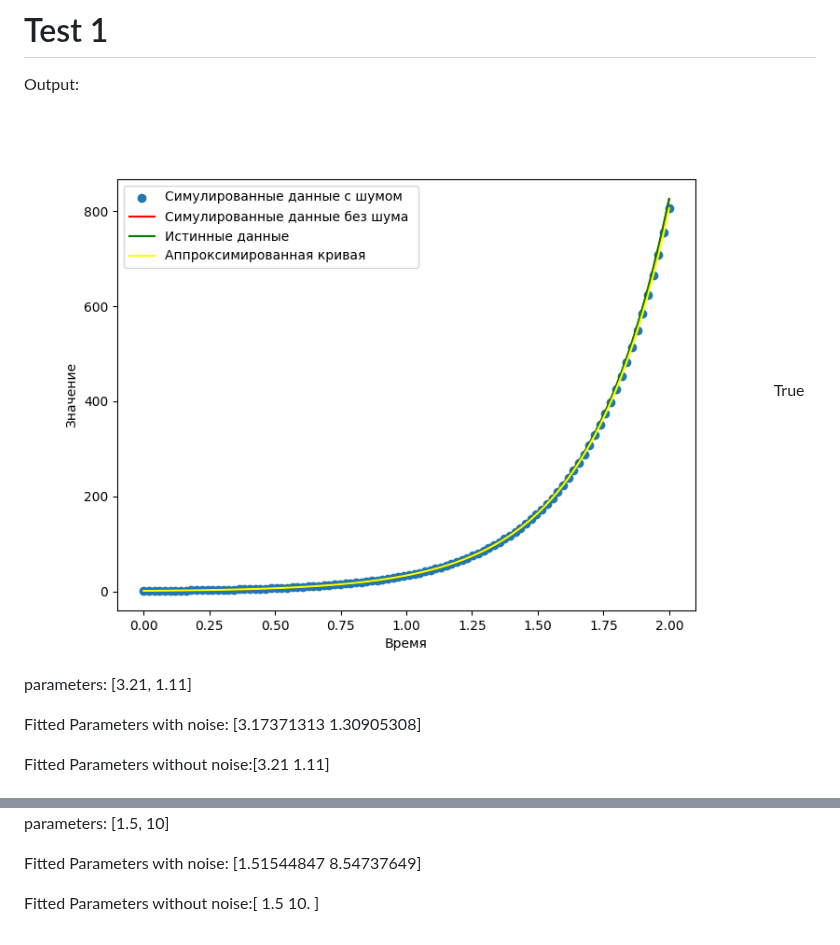
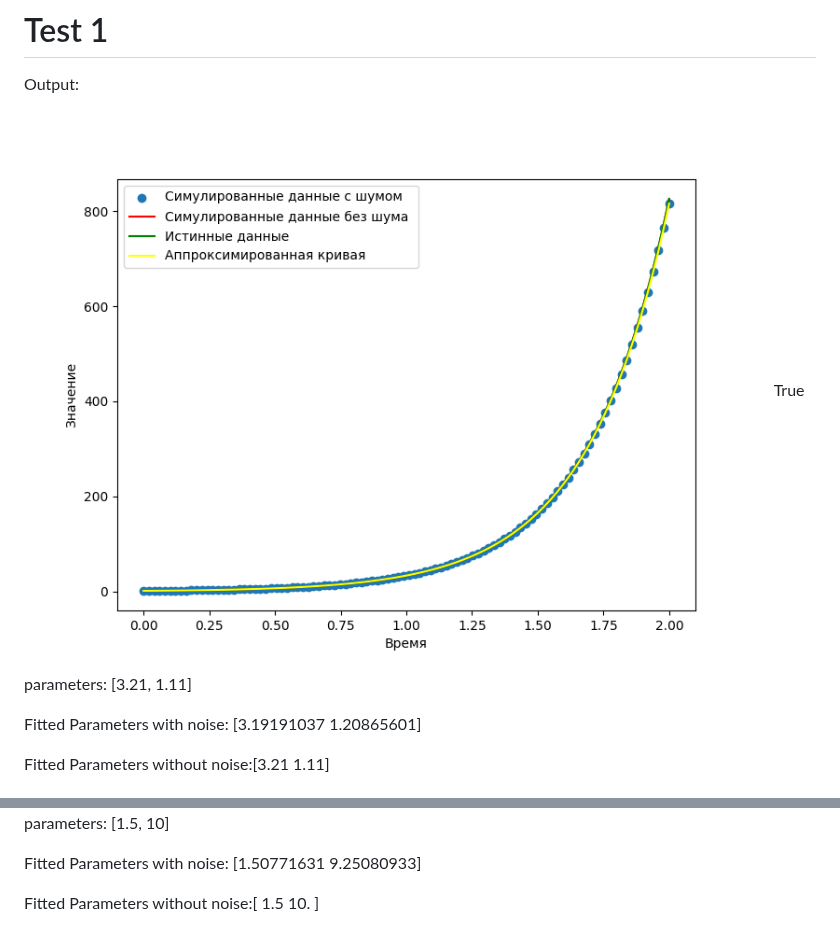
Before and after one commit to Mond1c/Diff_lab, a Markdown page: README.md, 2 parts joined by grey strips. Rendered like a GitHub page; pictures changed too: output1.png.

```diff
--- a/README.md
+++ b/README.md
@@ -5,7 +5,7 @@ Output:
 ![output](output1.png)
 True parameters: [3.21, 1.11]
 
-Fitted Parameters with noise: [3.17371313 1.30905308]
+Fitted Parameters with noise: [3.19191037 1.20865601]
 
 Fitted Parameters without noise:[3.21 1.11]
 
@@ -15,6 +15,6 @@ Output:
 ![output](output2.png)
 True parameters: [1.5, 10]
 
-Fitted Parameters with noise: [1.51544847 8.54737649]
+Fitted Parameters with noise: [1.50771631 9.25080933]
 
 Fitted Parameters without noise:[ 1.5 10. ]
```
Also changed, not shown: output2.png.
